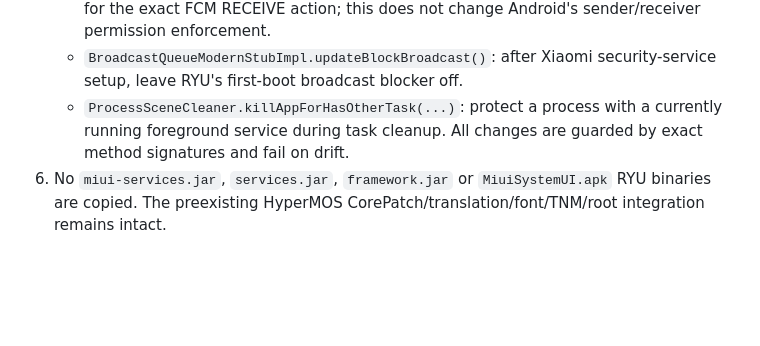
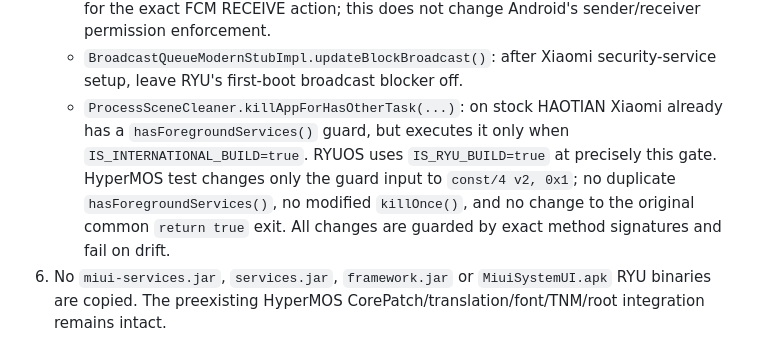
Before and after one commit to ngocminhvn/HyperMOS, a Markdown page: docs/RYU-A16-NOTIFICATION-BATTERY-TEST.md, the part around the change. Drawn GitHub-style; blank space fills up the shorter version.

Commit message:
docs(ryu-a16): record stock Xiaomi FGS gate and exact RYU true-path parity

```diff
--- a/docs/RYU-A16-NOTIFICATION-BATTERY-TEST.md
+++ b/docs/RYU-A16-NOTIFICATION-BATTERY-TEST.md
@@ -47,8 +47,13 @@ Reference: `RYUOS_HAOTIAN_PowerKeeper.apk` extracted from RYUOS
      Android's sender/receiver permission enforcement.
    - `BroadcastQueueModernStubImpl.updateBlockBroadcast()`: after Xiaomi
      security-service setup, leave RYU's first-boot broadcast blocker off.
-   - `ProcessSceneCleaner.killAppForHasOtherTask(...)`: protect a
-     process with a currently running foreground service during task cleanup.
+   - `ProcessSceneCleaner.killAppForHasOtherTask(...)`: on stock HAOTIAN
+     Xiaomi already has a `hasForegroundServices()` guard, but executes it
+     only when `IS_INTERNATIONAL_BUILD=true`. RYUOS uses
+     `IS_RYU_BUILD=true` at precisely this gate. HyperMOS test changes
+     only the guard input to `const/4 v2, 0x1`; no duplicate
+     `hasForegroundServices()`, no modified `killOnce()`, and no change
+     to the original common `return true` exit.
    All changes are guarded by exact method signatures and fail on drift.
 6. No `miui-services.jar`, `services.jar`, `framework.jar`
    or `MiuiSystemUI.apk` RYU binaries are copied. The preexisting
```
